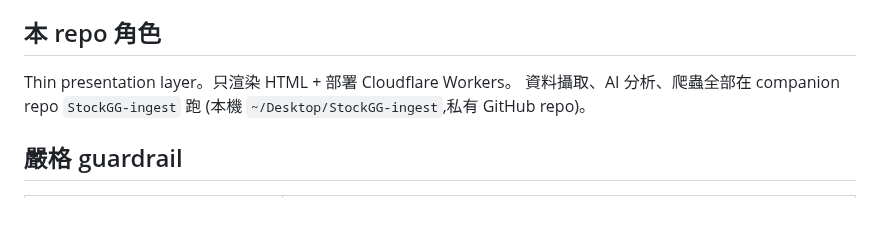
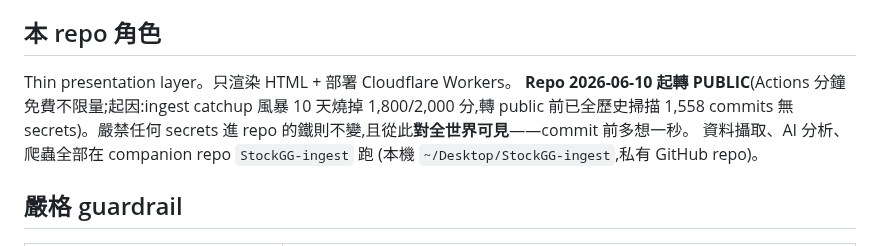
Before and after one commit to GarlicChives/stockgg, a Markdown page: .claude/CLAUDE.md, the part around the change. GitHub-like rendering; blank space fills up the shorter version.

Commit message:
docs: repo 轉 public 紀錄(Actions 配額風暴 + 全歷史 secrets 掃描乾淨)
Co-Authored-By: Claude Opus 4.8 (1M context) <noreply@anthropic.com>

```diff
--- a/.claude/CLAUDE.md
+++ b/.claude/CLAUDE.md
@@ -7,6 +7,7 @@
 ## 本 repo 角色
 
 Thin presentation layer。只渲染 HTML + 部署 Cloudflare Workers。
+**Repo 2026-06-10 起轉 PUBLIC**(Actions 分鐘免費不限量;起因:ingest catchup 風暴 10 天燒掉 1,800/2,000 分,轉 public 前已全歷史掃描 1,558 commits 無 secrets)。嚴禁任何 secrets 進 repo 的鐵則不變,且從此**對全世界可見**——commit 前多想一秒。
 資料攝取、AI 分析、爬蟲全部在 companion repo `StockGG-ingest` 跑
 (本機 `~/Desktop/StockGG-ingest`,私有 GitHub repo)。
 
```
